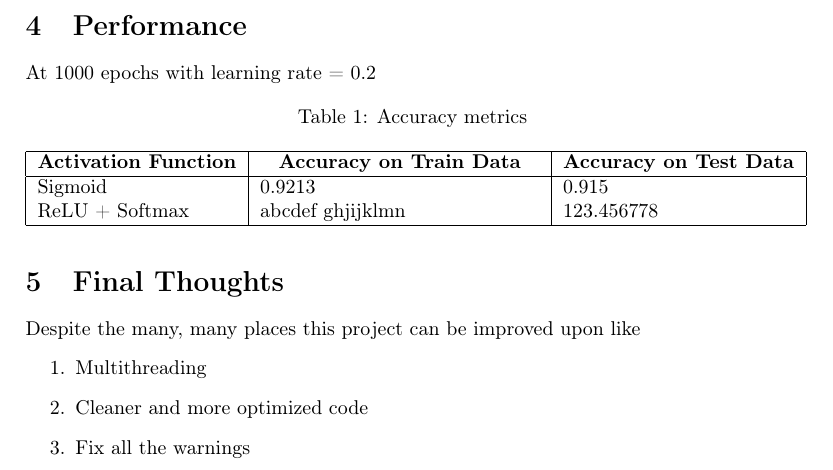
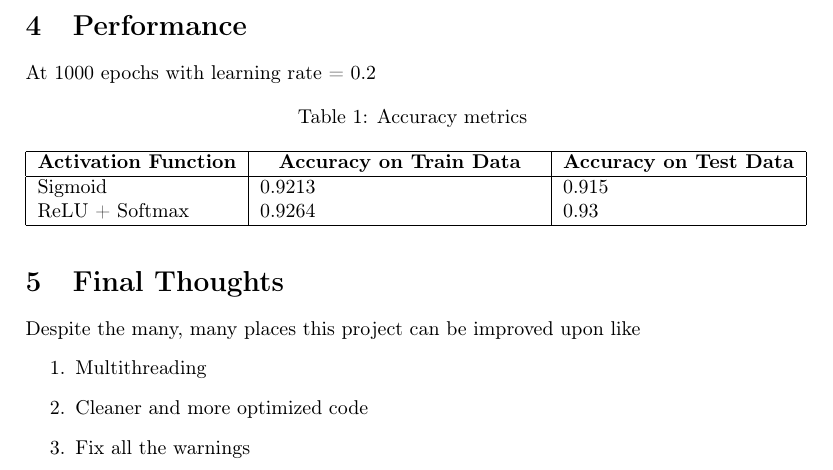
Before and after one commit to SharkLava/White-box-NN, a LaTeX document (docs/Report.tex): part of page 2 of 2, cut so that both start at the same text. Compiled offline with pdfLaTeX.

Commit message:
Adding missing performance vals
forgot to add the ReLU values

```diff
--- a/docs/Report.tex
+++ b/docs/Report.tex
@@ -71,7 +71,7 @@ At 1000 epochs with learning rate = 0.2
 \endlastfoot
 
 Sigmoid & 0.9213 & 0.915 \\
-ReLU + Softmax & abcdef ghjijklmn & 123.456778 \\
+ReLU + Softmax & 0.9264 & 0.93 \\
 \end{longtable}
 \section{Final Thoughts}
 Despite the many, many places this project can be improved upon like
```
Also changed, not shown: docs/Report.pdf.
